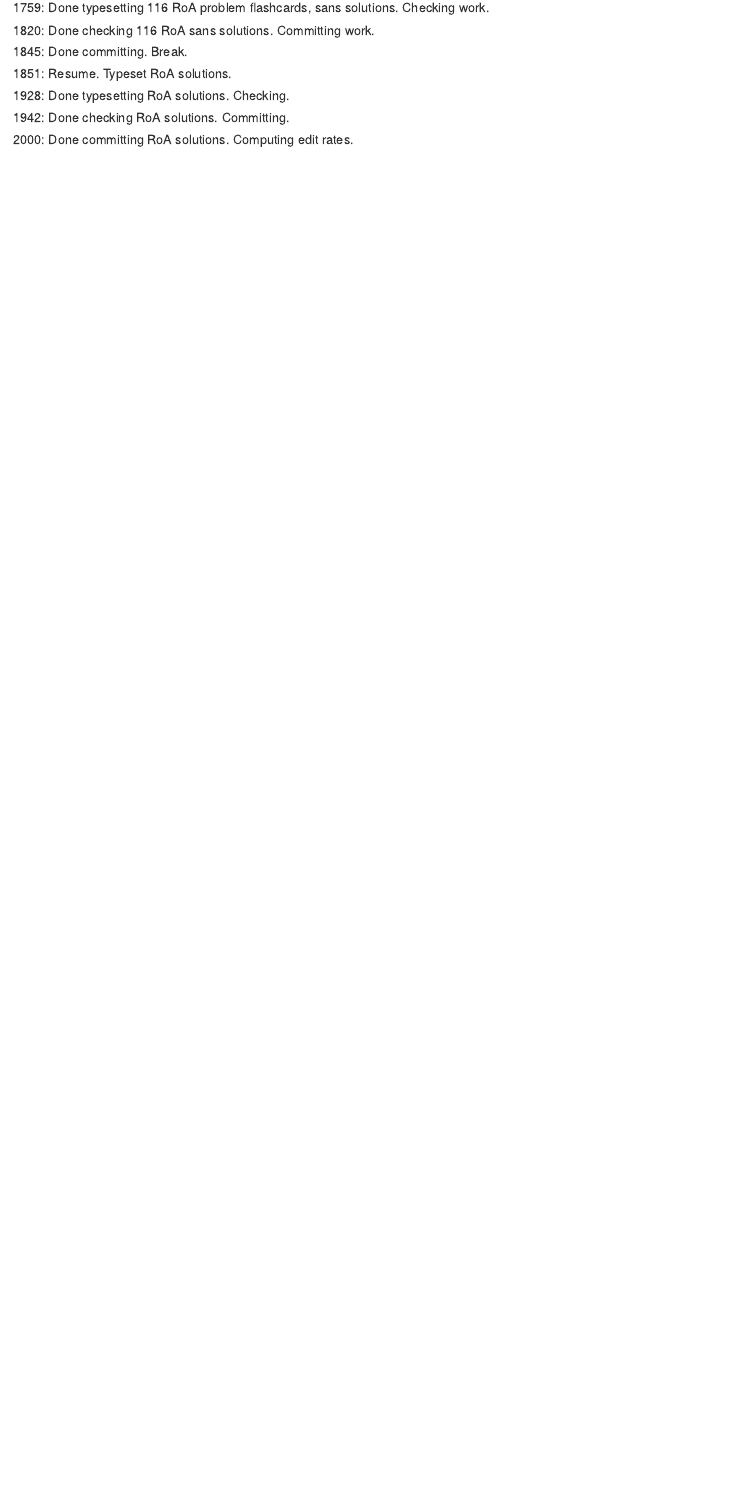
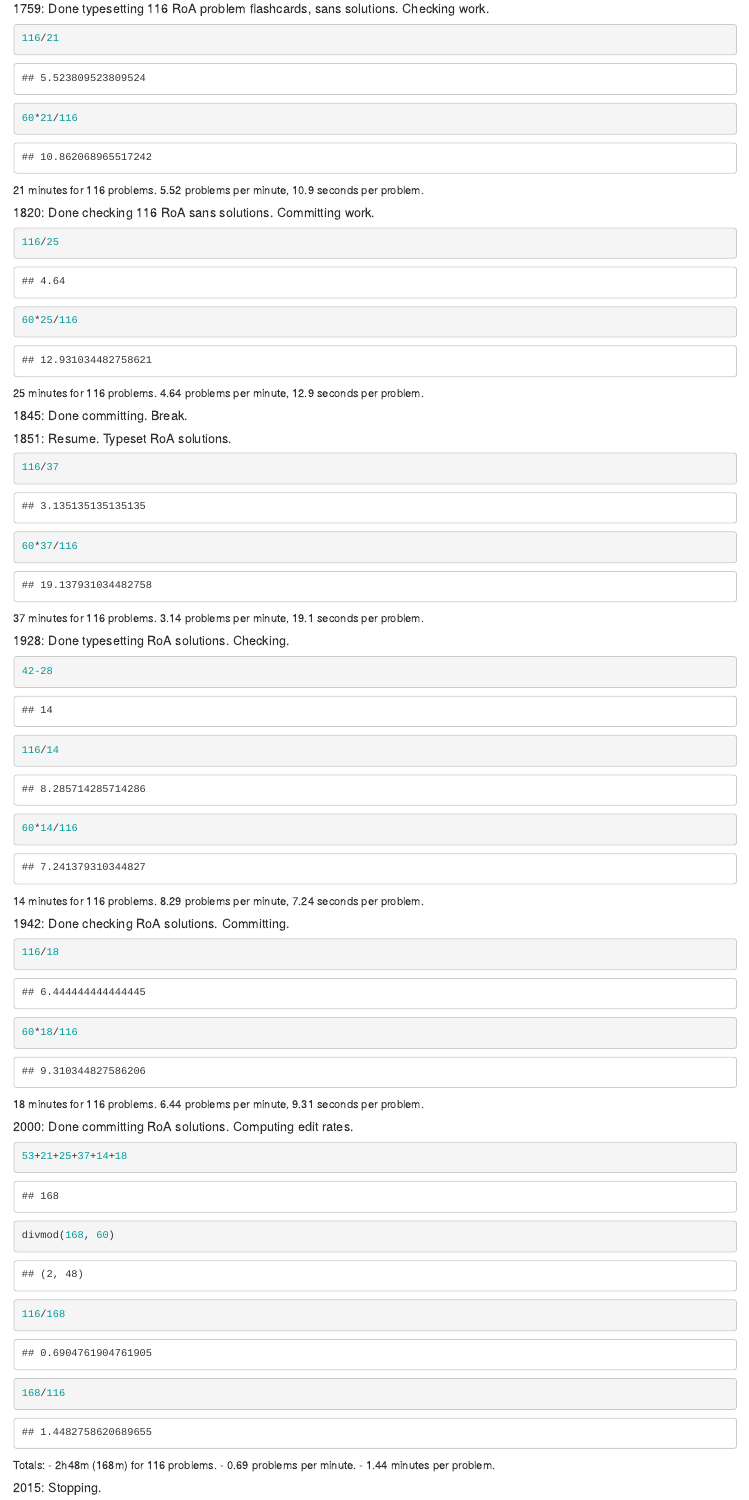
Before and after one commit to irrealis/notes, an R Markdown document (180920-1432-mdt_algorithms-and-math.Rmd): the page in a window 1100 px wide, from 1010 px down before the commit and from 1340 px down after it, so that both start at the same text. Rendered offline with R 4.5, knitr and Pandoc, with nearby package versions.

Commit message:
Stopping for night. Stats below.
Overall rate of flashcard creation:
- 2h48m (168m) for 116 problems.
- 0.69 problems per minute.
- 1.44 minutes per problem.

````diff
--- a/180920-1432-mdt_algorithms-and-math.Rmd
+++ b/180920-1432-mdt_algorithms-and-math.Rmd
@@ -56,13 +64,64 @@ I may not have much time today, as I have some personal things to attend to.
 ##### 1759: Done typesetting 116 RoA problem flashcards, sans solutions. Checking work.
 
+```{python }
+116/21
+60*21/116
+```
+21 minutes for 116 problems. 5.52 problems per minute, 10.9 seconds per problem.
+
+
 ##### 1820: Done checking 116 RoA sans solutions. Committing work.
+
+```{python }
+116/25
+60*25/116
+```
+25 minutes for 116 problems. 4.64 problems per minute, 12.9 seconds per problem.
+
 
 ##### 1845: Done committing. Break.
 
 ##### 1851: Resume. Typeset RoA solutions.
 
+```{python }
+116/37
+60*37/116
+```
+37 minutes for 116 problems. 3.14 problems per minute, 19.1 seconds per problem.
+
+
 ##### 1928: Done typesetting RoA solutions. Checking.
+
+```{python }
+42-28
+116/14
+60*14/116
+```
+14 minutes for 116 problems. 8.29 problems per minute, 7.24 seconds per problem.
+
 
 ##### 1942: Done checking RoA solutions. Committing.
 
+```{python }
+116/18
+60*18/116
+```
+18 minutes for 116 problems. 6.44 problems per minute, 9.31 seconds per problem.
+
+
 ##### 2000: Done committing RoA solutions. Computing edit rates.
+
+```{python }
+53+21+25+37+14+18
+divmod(168, 60)
+116/168
+168/116
+```
+
+Totals:
+- 2h48m (168m) for 116 problems.
+- 0.69 problems per minute.
+- 1.44 minutes per problem.
+
+
+##### 2015: Stopping.
````
Also changed, not shown: 180920-1432-mdt_algorithms-and-math.Rmd (8 more changed lines).
